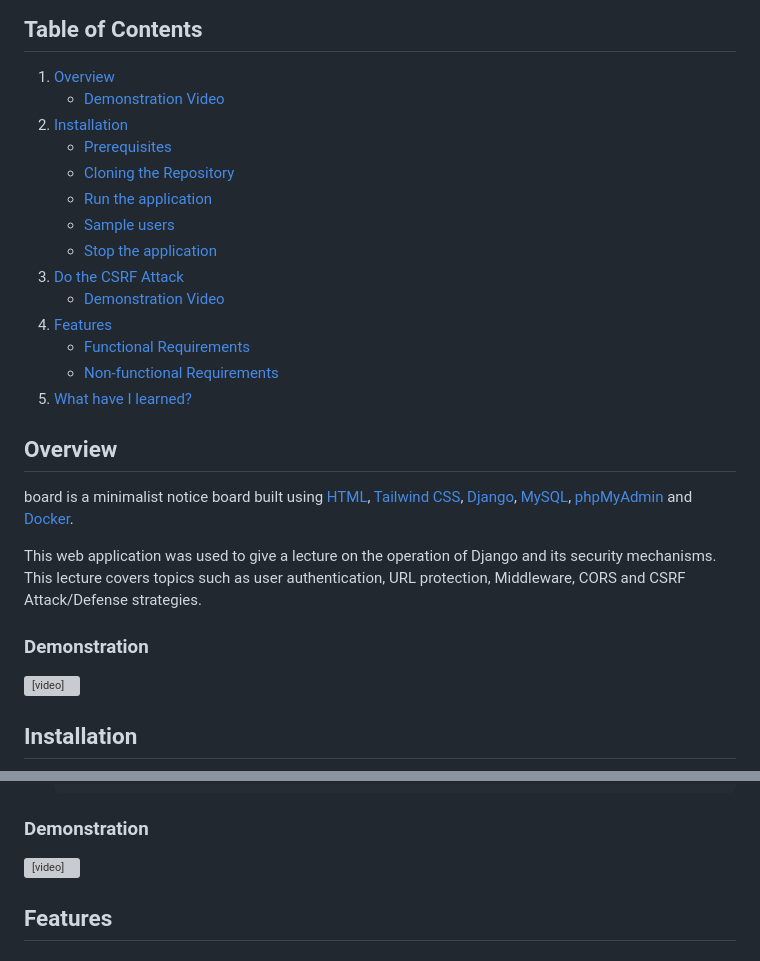
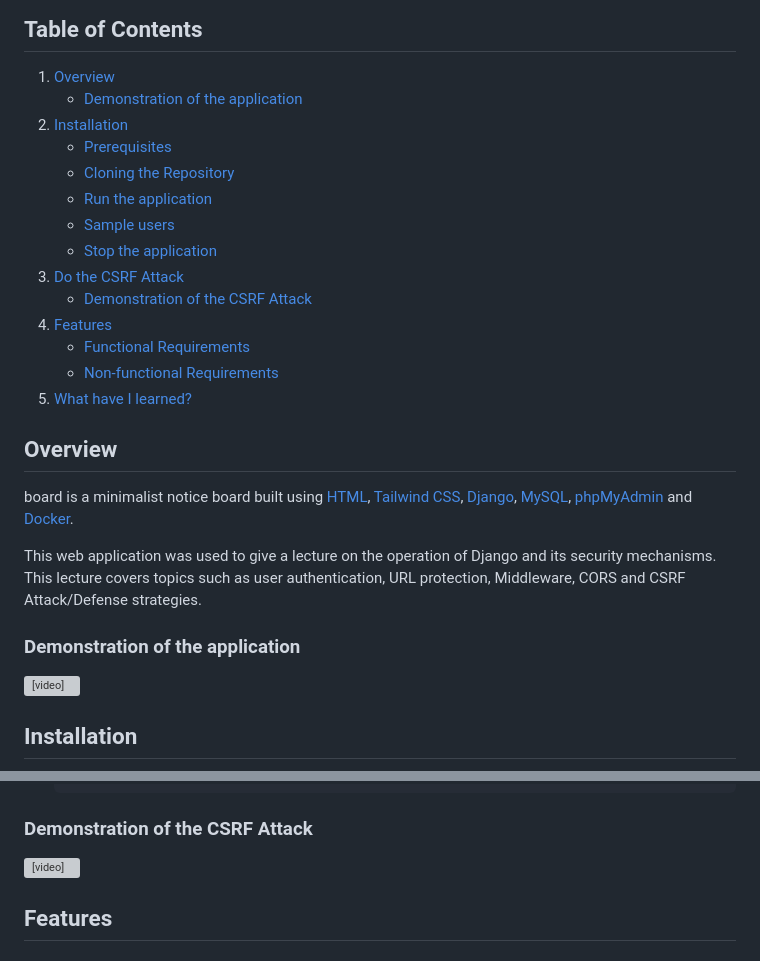
Before and after one commit to antonioalanxs/board, a Markdown page: README.md, 2 parts joined by grey strips. GitHub-like rendering; grey boxes are pictures that could not be loaded.

Commit message:
docs: Update README.md

````diff
--- a/README.md
+++ b/README.md
@@ -3,7 +3,7 @@
 ## Table of Contents
 
 1. [Overview](#overview)
-    - [Demonstration Video](#demonstration)
+    - [Demonstration of the application](#demonstration-of-the-application)
 2. [Installation](#installation)
     - [Prerequisites](#prerequisites)
     - [Cloning the Repository](#cloning-the-repository)
@@ -11,7 +11,7 @@
     - [Sample users](#sample-users)
     - [Stop the application](#stop-the-application)
 3. [Do the CSRF Attack](#do-the-csrf-attack)
-    - [Demonstration Video](#demonstration)
+    - [Demonstration of the CSRF Attack](#demonstration-of-the-csrf-attack)
 4. [Features](#features)
     - [Functional Requirements](#functional-requeriments)
     - [Non-functional Requirements](#non-functional-requirements)
@@ -23,7 +23,7 @@ board is a minimalist notice board built using [HTML](https://developer.mozilla.
 
 This web application was used to give a lecture on the operation of Django and its security mechanisms. This lecture covers topics such as user authentication, URL protection, Middleware, CORS and CSRF Attack/Defense strategies.
 
-### Demonstration
+### Demonstration of the application
 
 <video src="https://github.com/antonioalanxs/board/assets/79718376/a3d8ddd6-486b-4007-bb52-db1aba3a1e6f" alt="Application Video Demonstration"></video>
 
@@ -93,7 +91,7 @@ The application was turned off.
         .catch(err => console.error(err));
     ```
 
-### Demonstration
+### Demonstration of the CSRF Attack
 
 <video src="https://github.com/antonioalanxs/board/assets/79718376/7194f1a5-bd2e-4bb7-8920-38da6725c05f" alt="Attack Video Demonstration"></video>
 
````
Also changed, not shown: other parts of README.md (+0 -2 lines).
